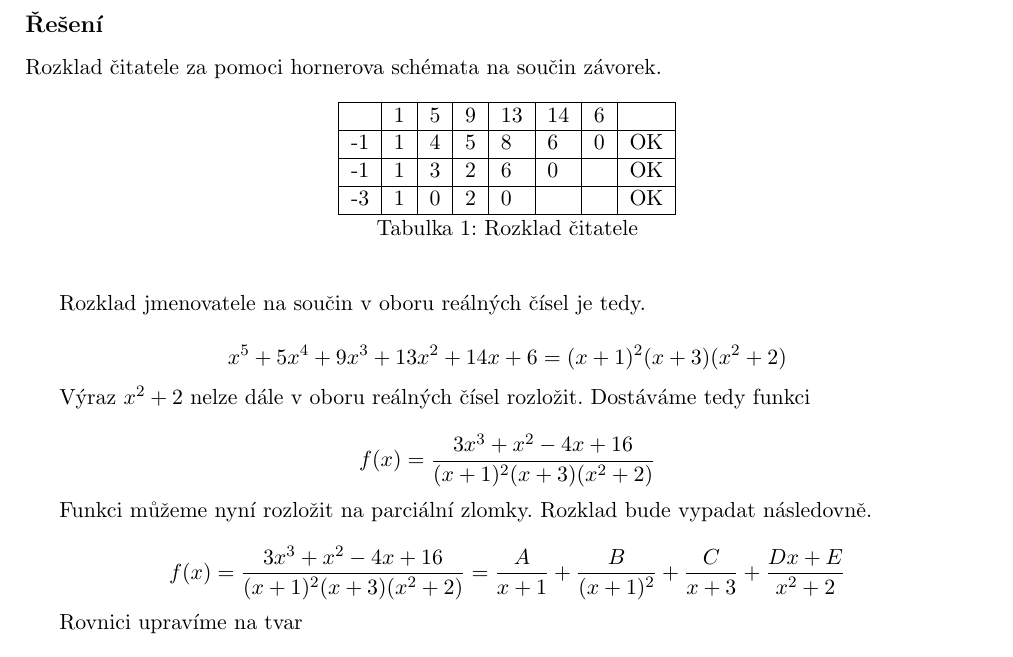
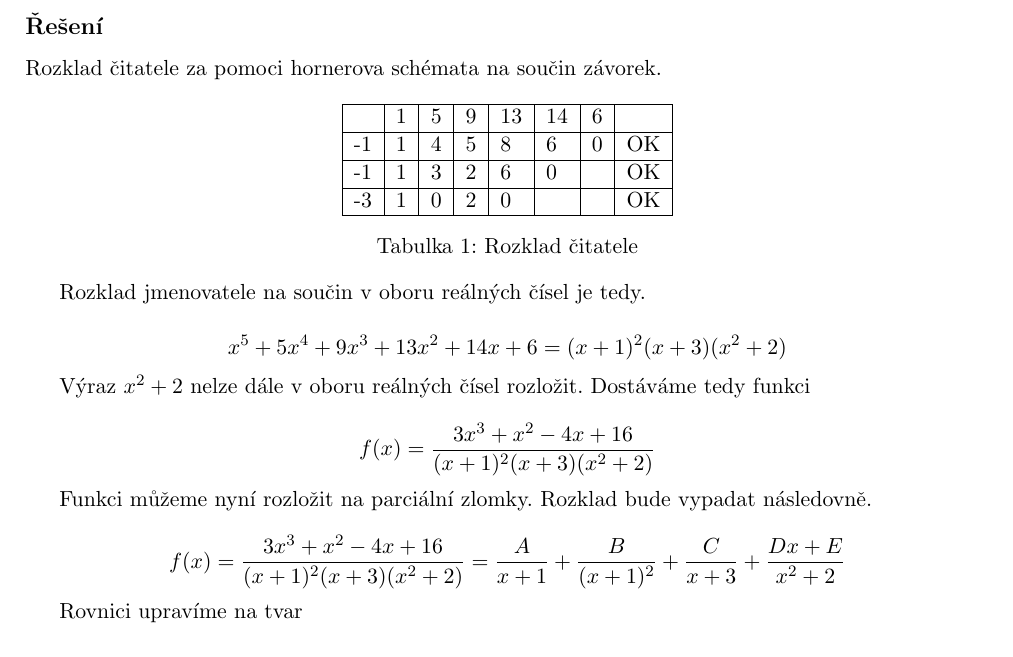
Before and after one commit to thejoeejoee/IMA-VUT-BIT-2016-2017, a LaTeX document (01/hw.tex): part of page 2 of 4 before the commit and part of page 2 of 5 after it, cut so that both start at the same text. Compiled offline with pdfLaTeX.

Commit message:
Disable unused packages

```diff
--- a/01/hw.tex
+++ b/01/hw.tex
@@ -6,36 +6,36 @@
 \usepackage[czech]{babel}
 \usepackage[utf8]{inputenc}
 \usepackage[paper=a4paper,top=2cm,left=2cm,right=2cm,bottom=2cm,includefoot]{geometry} % odsazení a velikosti stránek
-\usepackage{verbatimbox} % box pro tabulky
-\usepackage{graphicx} % inludesvg
-\usepackage{svg} % inludesvg
-\usepackage{wrapfig} % inludesvg
-\usepackage{color} % barvy
-\usepackage{xcolor} % vytváření barev
-\usepackage{newverbs}
-\usepackage{float}
+%\usepackage{verbatimbox} % box pro tabulky
+%\usepackage{graphicx} % inludesvg
+%\usepackage{svg} % inludesvg
+%\usepackage{wrapfig} % inludesvg
+%\usepackage{color} % barvy
+%\usepackage{xcolor} % vytváření barev
+%\usepackage{newverbs}
+%\usepackage{float}
 \usepackage{amssymb}
 \usepackage{amsmath}
 \usepackage{todonotes} % todo značky
-\usepackage{float} % podpora pro figure s H pozicí
-\usepackage[tableposition=above,figurename=Graf]{caption} % vlastní styly pro caption
+%\usepackage{float} % podpora pro figure s H pozicí
+%\usepackage[tableposition=above,figurename=Graf]{caption} % vlastní styly pro caption
 \usepackage{titling} % theauthor, thetitle
 \usepackage{fancyhdr} % zápatí, záhlaví
 \usepackage{lastpage} % lastpage label
-\usepackage{tabularx} % pro responzivni tabulky
-\usepackage{array} % pro tabulkové zápis
+%\usepackage{tabularx} % pro responzivni tabulky
+%\usepackage{array} % pro tabulkové zápis
 \usepackage{bookmark} % nenutnost spouštět dvakrát pro korektní reference
 \usepackage{titlesec} % \section na nové stránce
-\usepackage{multicol}
+%\usepackage{multicol}
 \usepackage{pdfpages}
-\usepackage{enumitem}
+%\usepackage{enumitem}
 \usepackage{blindtext}
-\usepackage{import}
-\usepackage{scrextend}
-\usepackage{todonotes}
+%\usepackage{import}
+%\usepackage{scrextend}
+%\usepackage{todonotes}
 \setcounter{secnumdepth}{0}
 % default width of svg
-\setsvg{width=.5\textwidth}
+%\setsvg{width=.5\textwidth}
 \graphicspath{ {assets/} }
 
 % ------ CONFIGURATION ------
```
Also changed, not shown: .travis.yml (+3 -0 lines).
